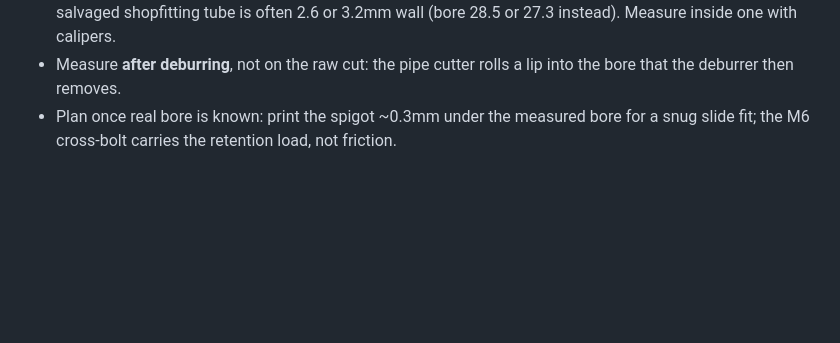
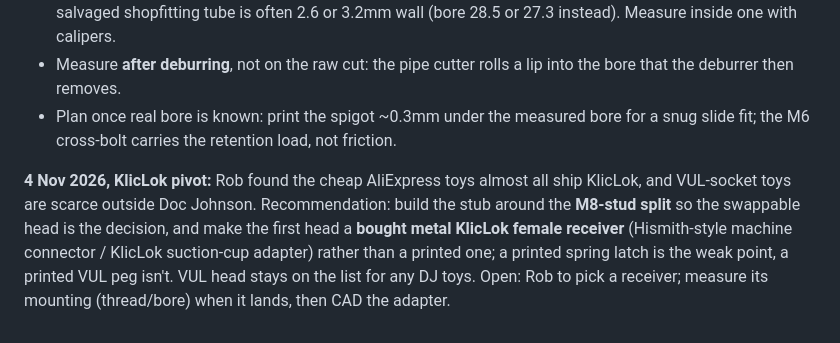
Before and after one commit to NilSkilz/obsidian-vault, a Markdown page: Projects/Scaffold Rig.md, the part around the change. GitHub-like rendering; blank space fills up the shorter version.

Commit message:
Scaffold Rig: KlicLok pivot for toy mounts
Co-Authored-By: Claude Opus 5.5 <noreply@anthropic.com>

```diff
--- a/Projects/Scaffold Rig.md
+++ b/Projects/Scaffold Rig.md
@@ -138,3 +138,5 @@ Option: make the peg a separate part on an M8 stud so the same stub takes VUL, a
 - **470 offcuts' real bore:** 27.7mm assumes 3mm wall on the salvaged tube, but it's never been measured and salvaged shopfitting tube is often 2.6 or 3.2mm wall (bore 28.5 or 27.3 instead). Measure inside one with calipers.
 - Measure **after deburring**, not on the raw cut: the pipe cutter rolls a lip into the bore that the deburrer then removes.
 - Plan once real bore is known: print the spigot ~0.3mm under the measured bore for a snug slide fit; the M6 cross-bolt carries the retention load, not friction.
+
+**4 Nov 2026, KlicLok pivot:** Rob found the cheap AliExpress toys almost all ship KlicLok, and VUL-socket toys are scarce outside Doc Johnson. Recommendation: build the stub around the **M8-stud split** so the swappable head is the decision, and make the first head a **bought metal KlicLok female receiver** (Hismith-style machine connector / KlicLok suction-cup adapter) rather than a printed one; a printed spring latch is the weak point, a printed VUL peg isn't. VUL head stays on the list for any DJ toys. Open: Rob to pick a receiver; measure its mounting (thread/bore) when it lands, then CAD the adapter.
```
